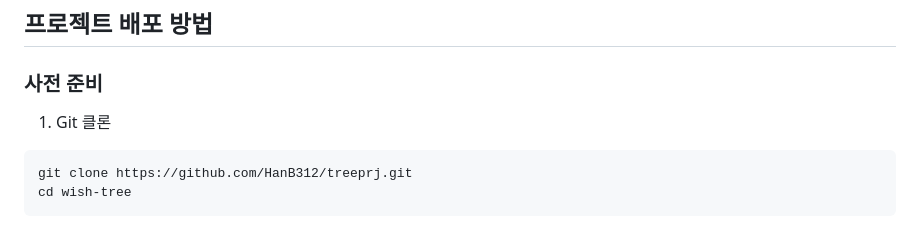
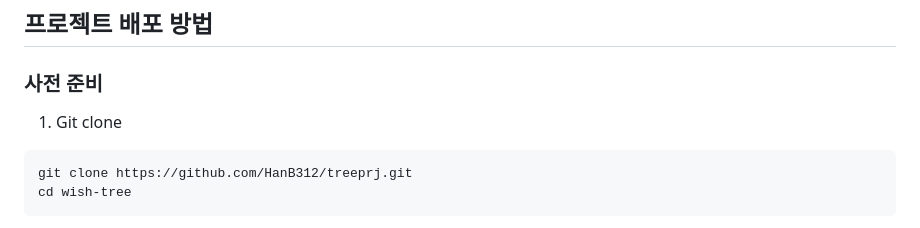
Before and after one commit to HanB312/treeprj, a Markdown page: README.md, the part around the change. GitHub-like rendering.

````diff
--- a/README.md
+++ b/README.md
@@ -44,7 +44,7 @@
 
 ### 사전 준비
 
-1. Git 클론
+1. Git clone
 
 ```bash
 git clone https://github.com/HanB312/treeprj.git
````
